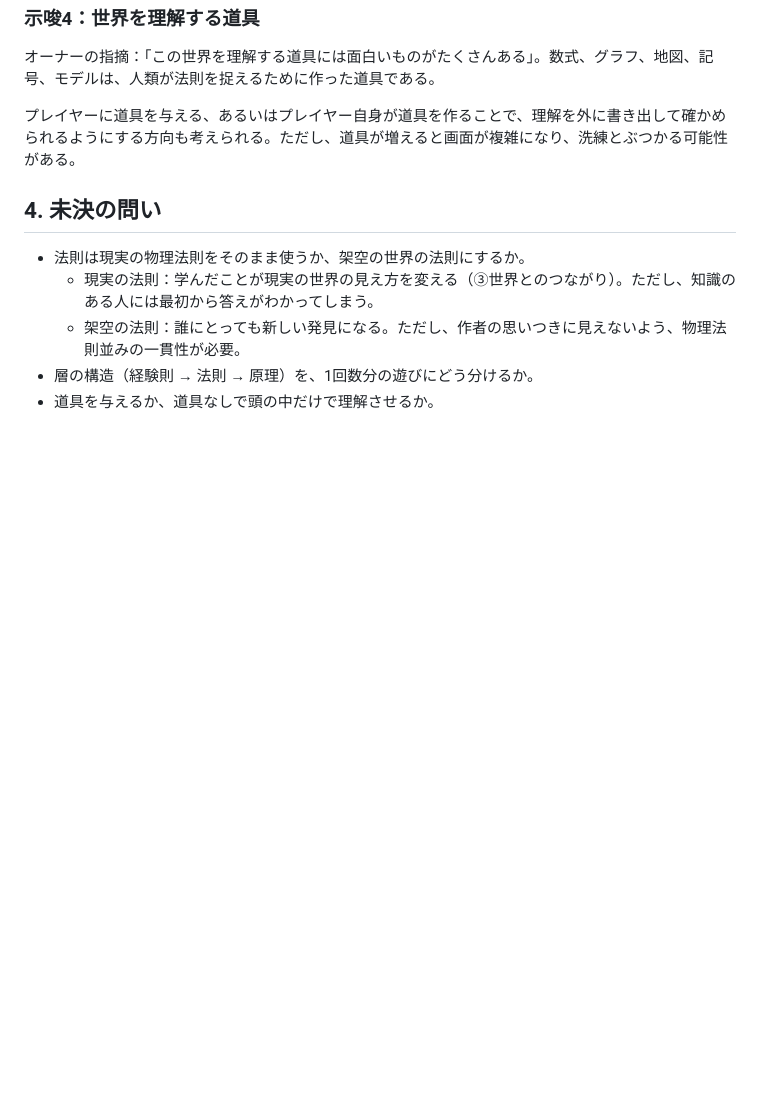
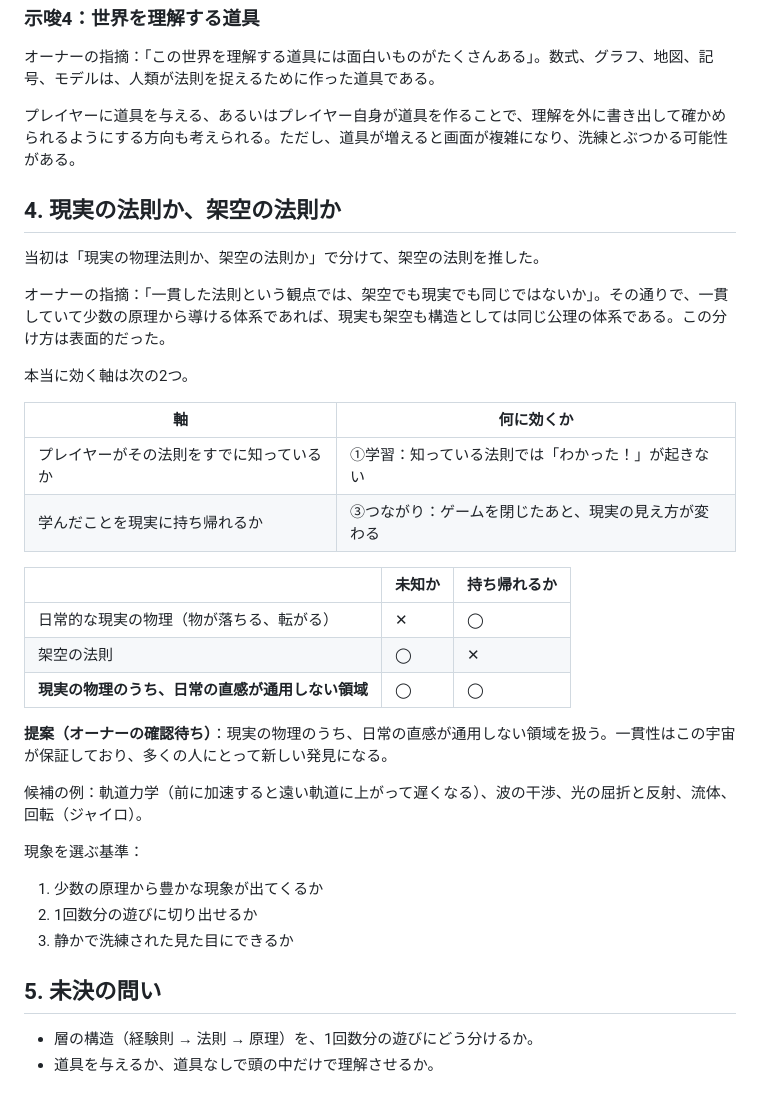
Before and after one commit to odennopython/project_CLEF, a Markdown page: docs/04-laws-and-understanding.md, the part around the change. Rendered like a GitHub page; blank space fills up the shorter version.

Commit message:
法則の選び方を「既知か・現実に持ち帰れるか」の軸で整理し直した
Co-Authored-By: Claude Opus 5.5 <noreply@anthropic.com>
Claude-Session: https://claude.ai/code/session_01MsoBhKayhmJ6u54p6AUg4x

```diff
--- a/docs/04-laws-and-understanding.md
+++ b/docs/04-laws-and-understanding.md
@@ -73,10 +73,34 @@ F=maが極端な条件で崩れるように、「今まで正しかった法則
 
 プレイヤーに道具を与える、あるいはプレイヤー自身が道具を作ることで、理解を外に書き出して確かめられるようにする方向も考えられる。ただし、道具が増えると画面が複雑になり、洗練とぶつかる可能性がある。
 
-## 4. 未決の問い
+## 4. 現実の法則か、架空の法則か
 
-- 法則は現実の物理法則をそのまま使うか、架空の世界の法則にするか。
-  - 現実の法則：学んだことが現実の世界の見え方を変える（③世界とのつながり）。ただし、知識のある人には最初から答えがわかってしまう。
-  - 架空の法則：誰にとっても新しい発見になる。ただし、作者の思いつきに見えないよう、物理法則並みの一貫性が必要。
+当初は「現実の物理法則か、架空の法則か」で分けて、架空の法則を推した。
+
+オーナーの指摘：「一貫した法則という観点では、架空でも現実でも同じではないか」。その通りで、一貫していて少数の原理から導ける体系であれば、現実も架空も構造としては同じ公理の体系である。この分け方は表面的だった。
+
+本当に効く軸は次の2つ。
+
+| 軸 | 何に効くか |
+|---|---|
+| プレイヤーがその法則をすでに知っているか | ①学習：知っている法則では「わかった！」が起きない |
+| 学んだことを現実に持ち帰れるか | ③つながり：ゲームを閉じたあと、現実の見え方が変わる |
+
+| | 未知か | 持ち帰れるか |
+|---|---|---|
+| 日常的な現実の物理（物が落ちる、転がる） | ✕ | ◯ |
+| 架空の法則 | ◯ | ✕ |
+| **現実の物理のうち、日常の直感が通用しない領域** | ◯ | ◯ |
+
+**提案（オーナーの確認待ち）**：現実の物理のうち、日常の直感が通用しない領域を扱う。一貫性はこの宇宙が保証しており、多くの人にとって新しい発見になる。
+
+候補の例：軌道力学（前に加速すると遠い軌道に上がって遅くなる）、波の干渉、光の屈折と反射、流体、回転（ジャイロ）。
+
+現象を選ぶ基準：
+1. 少数の原理から豊かな現象が出てくるか
+2. 1回数分の遊びに切り出せるか
+3. 静かで洗練された見た目にできるか
+
+## 5. 未決の問い
 - 層の構造（経験則 → 法則 → 原理）を、1回数分の遊びにどう分けるか。
 - 道具を与えるか、道具なしで頭の中だけで理解させるか。
```
Also changed, not shown: docs/01-decisions.md (+1 -1 lines).
